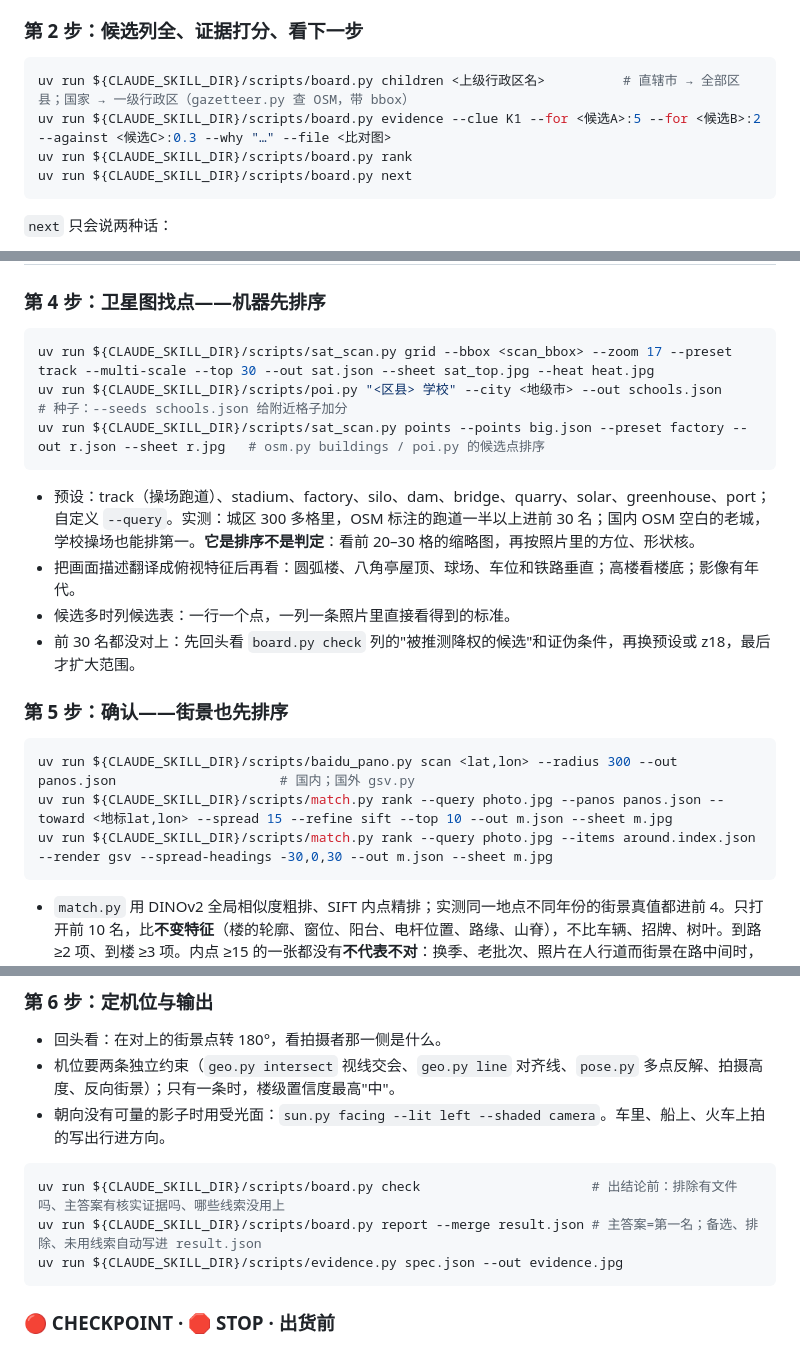
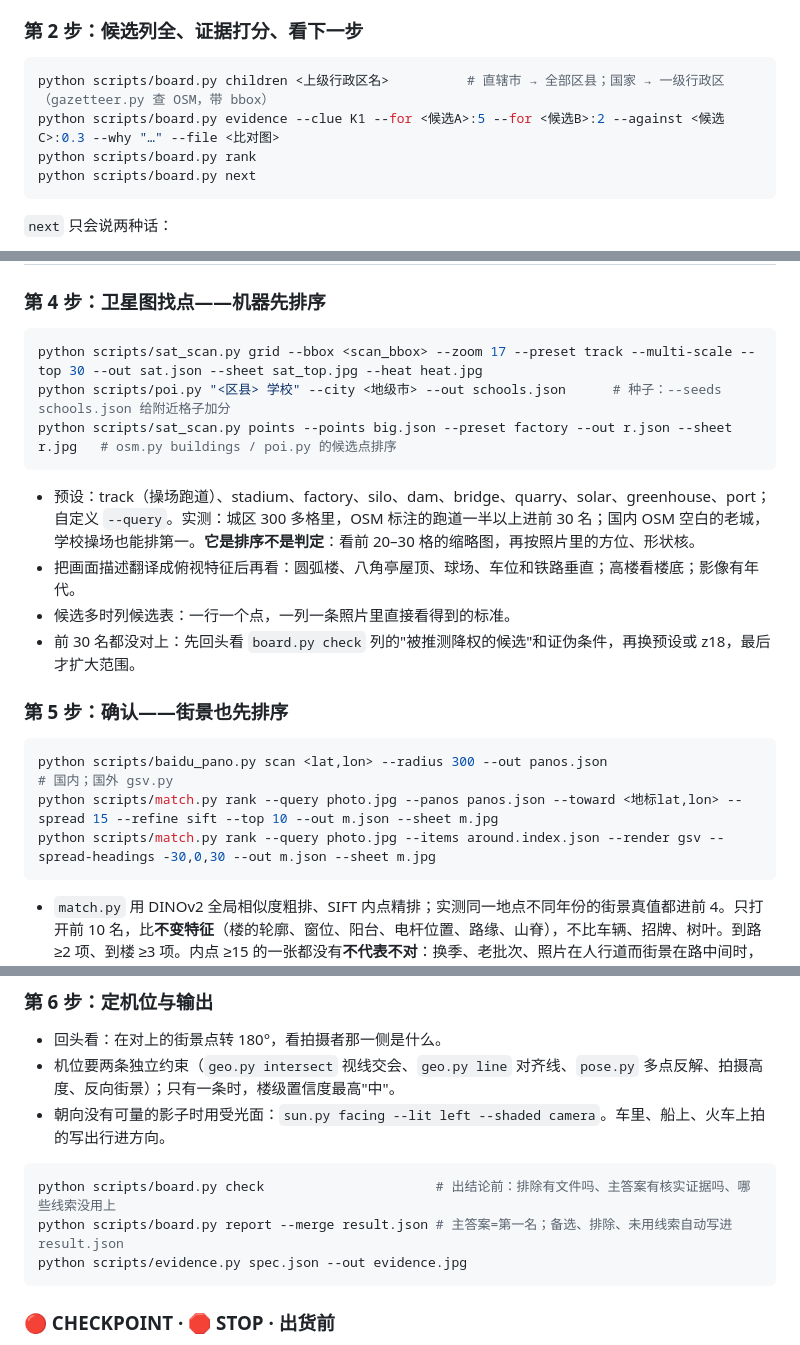
Before and after one commit to xiaoyangtx996/Searching-skill, a Markdown page: geo-sleuth/SKILL.md, 3 parts joined by grey strips. GitHub-like rendering.

````diff
--- a/geo-sleuth/SKILL.md
+++ b/geo-sleuth/SKILL.md
@@ -101,10 +78,10 @@ uv run ${CLAUDE_SKILL_DIR}/scripts/board.py init --photo photo.jpg
 ### 第 2 步：候选列全、证据打分、看下一步
 
 ```bash
-uv run ${CLAUDE_SKILL_DIR}/scripts/board.py children <上级行政区名>          # 直辖市 → 全部区县；国家 → 一级行政区（gazetteer.py 查 OSM，带 bbox）
-uv run ${CLAUDE_SKILL_DIR}/scripts/board.py evidence --clue K1 --for <候选A>:5 --for <候选B>:2 --against <候选C>:0.3 --why "…" --file <比对图>
-uv run ${CLAUDE_SKILL_DIR}/scripts/board.py rank
-uv run ${CLAUDE_SKILL_DIR}/scripts/board.py next
+python scripts/board.py children <上级行政区名>          # 直辖市 → 全部区县；国家 → 一级行政区（gazetteer.py 查 OSM，带 bbox）
+python scripts/board.py evidence --clue K1 --for <候选A>:5 --for <候选B>:2 --against <候选C>:0.3 --why "…" --file <比对图>
+python scripts/board.py rank
+python scripts/board.py next
 ```
 
 `next` 只会说两种话：
@@ -134,9 +111,9 @@ uv run ${CLAUDE_SKILL_DIR}/scripts/board.py next
 ### 第 4 步：卫星图找点——机器先排序
 
 ```bash
-uv run ${CLAUDE_SKILL_DIR}/scripts/sat_scan.py grid --bbox <scan_bbox> --zoom 17 --preset track --multi-scale --top 30 --out sat.json --sheet sat_top.jpg --heat heat.jpg
-uv run ${CLAUDE_SKILL_DIR}/scripts/poi.py "<区县> 学校" --city <地级市> --out schools.json      # 种子：--seeds schools.json 给附近格子加分
-uv run ${CLAUDE_SKILL_DIR}/scripts/sat_scan.py points --points big.json --preset factory --out r.json --sheet r.jpg   # osm.py buildings / poi.py 的候选点排序
+python scripts/sat_scan.py grid --bbox <scan_bbox> --zoom 17 --preset track --multi-scale --top 30 --out sat.json --sheet sat_top.jpg --heat heat.jpg
+python scripts/poi.py "<区县> 学校" --city <地级市> --out schools.json      # 种子：--seeds schools.json 给附近格子加分
+python scripts/sat_scan.py points --points big.json --preset factory --out r.json --sheet r.jpg   # osm.py buildings / poi.py 的候选点排序
 ```
 
 - 预设：track（操场跑道）、stadium、factory、silo、dam、bridge、quarry、solar、greenhouse、port；自定义 `--query`。实测：城区 300 多格里，OSM 标注的跑道一半以上进前 30 名；国内 OSM 空白的老城，学校操场也能排第一。**它是排序不是判定**：看前 20–30 格的缩略图，再按照片里的方位、形状核。
@@ -147,9 +124,9 @@ uv run ${CLAUDE_SKILL_DIR}/scripts/sat_scan.py points --points big.json --preset
 ### 第 5 步：确认——街景也先排序
 
 ```bash
-uv run ${CLAUDE_SKILL_DIR}/scripts/baidu_pano.py scan <lat,lon> --radius 300 --out panos.json                     # 国内；国外 gsv.py
-uv run ${CLAUDE_SKILL_DIR}/scripts/match.py rank --query photo.jpg --panos panos.json --toward <地标lat,lon> --spread 15 --refine sift --top 10 --out m.json --sheet m.jpg
-uv run ${CLAUDE_SKILL_DIR}/scripts/match.py rank --query photo.jpg --items around.index.json --render gsv --spread-headings -30,0,30 --out m.json --sheet m.jpg
+python scripts/baidu_pano.py scan <lat,lon> --radius 300 --out panos.json                     # 国内；国外 gsv.py
+python scripts/match.py rank --query photo.jpg --panos panos.json --toward <地标lat,lon> --spread 15 --refine sift --top 10 --out m.json --sheet m.jpg
+python scripts/match.py rank --query photo.jpg --items around.index.json --render gsv --spread-headings -30,0,30 --out m.json --sheet m.jpg
 ```
 
 - `match.py` 用 DINOv2 全局相似度粗排、SIFT 内点精排；实测同一地点不同年份的街景真值都进前 4。只打开前 10 名，比**不变特征**（楼的轮廓、窗位、阳台、电杆位置、路缘、山脊），不比车辆、招牌、树叶。到路 ≥2 项、到楼 ≥3 项。内点 ≥15 的一张都没有**不代表不对**：换季、老批次、照片在人行道而街景在路中间时，真值实测只有 5 个、0–8 个内点（两例），先打开前 10 张比不变特征，都不对再换 `--spread-headings` 或扩大 `--within`。全局分会被季节主导（花期批次不论在哪都排前面），和照片同季节的历史批次（`gsv.py sheet --date`）最好比。
@@ -164,9 +141,9 @@ uv run ${CLAUDE_SKILL_DIR}/scripts/match.py rank --query photo.jpg --items aroun
 - 朝向没有可量的影子时用受光面：`sun.py facing --lit left --shaded camera`。车里、船上、火车上拍的写出行进方向。
 
 ```bash
-uv run ${CLAUDE_SKILL_DIR}/scripts/board.py check                      # 出结论前：排除有文件吗、主答案有核实证据吗、哪些线索没用上
-uv run ${CLAUDE_SKILL_DIR}/scripts/board.py report --merge result.json # 主答案=第一名；备选、排除、未用线索自动写进 result.json
-uv run ${CLAUDE_SKILL_DIR}/scripts/evidence.py spec.json --out evidence.jpg
+python scripts/board.py check                      # 出结论前：排除有文件吗、主答案有核实证据吗、哪些线索没用上
+python scripts/board.py report --merge result.json # 主答案=第一名；备选、排除、未用线索自动写进 result.json
+python scripts/evidence.py spec.json --out evidence.jpg
 ```
 
 ### 🔴 CHECKPOINT · 🛑 STOP · 出货前
````
Also changed, not shown: other parts of geo-sleuth/SKILL.md (+5 -28 lines).
